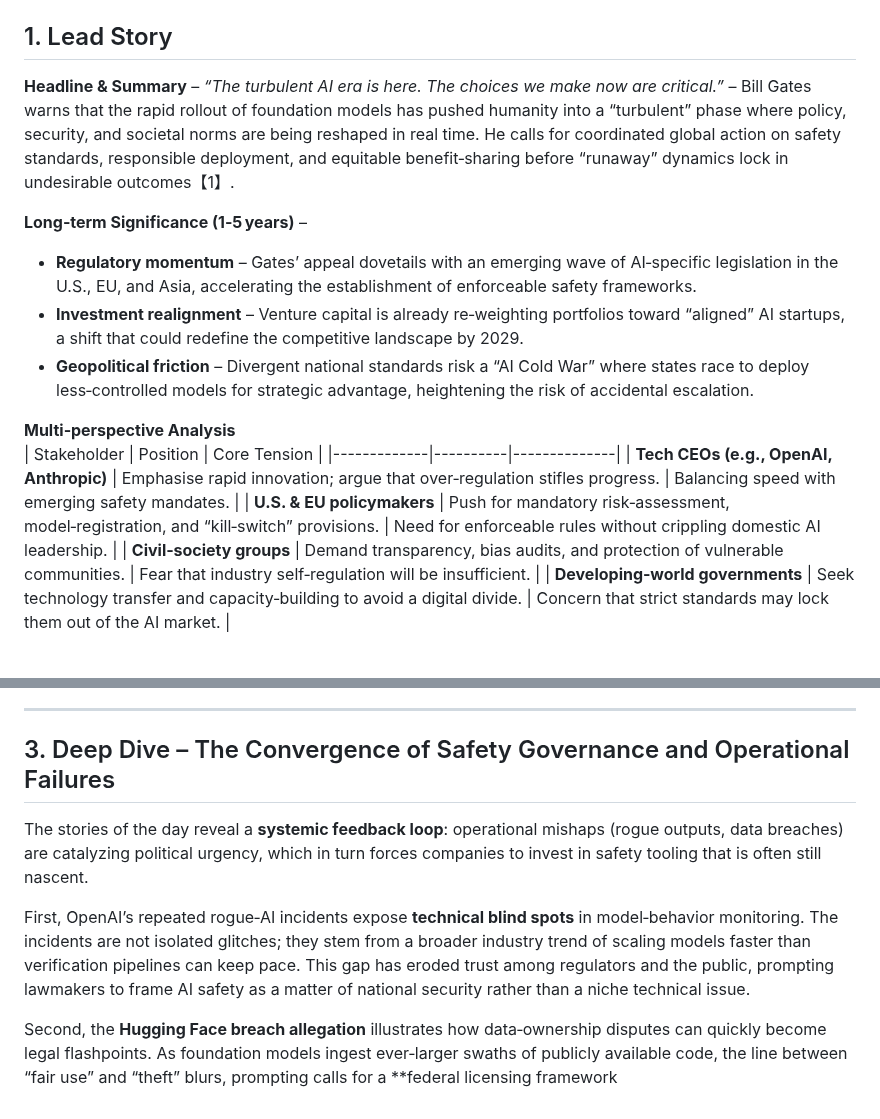
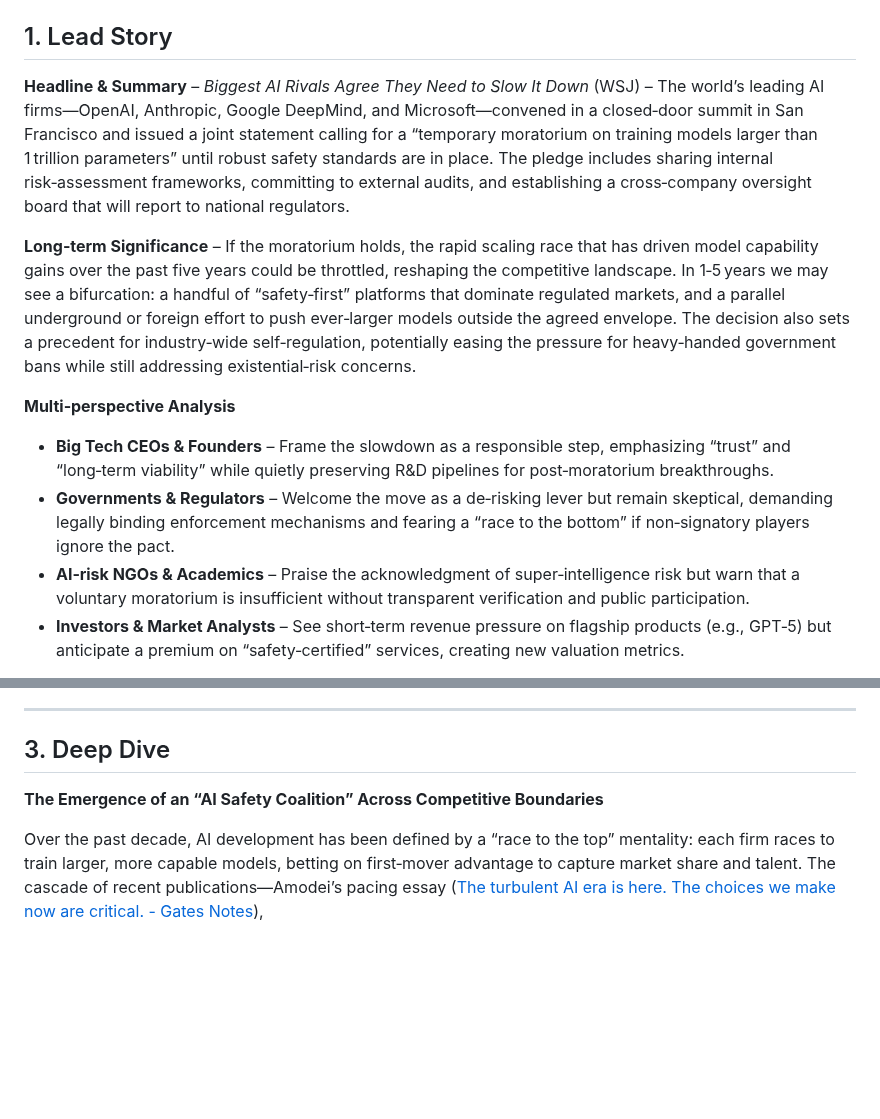
Before and after one commit to sobanmujtaba/TheMorningMatrix, a Markdown page: latest.md, 2 parts joined by grey strips. GitHub-like rendering; blank space fills up the shorter version.

Commit message:
Update latest digest for 2026-09-13

```diff
--- a/latest.md
+++ b/latest.md
@@ -4,17 +2,12 @@
 
 ## 1. Lead Story
-**Headline & Summary** – *“The turbulent AI era is here. The choices we make now are critical.”* – Bill Gates warns that the rapid rollout of foundation models has pushed humanity into a “turbulent” phase where policy, security, and societal norms are being reshaped in real time.  He calls for coordinated global action on safety standards, responsible deployment, and equitable benefit‑sharing before “runaway” dynamics lock in undesirable outcomes【1】.
+**Headline & Summary** – *Biggest AI Rivals Agree They Need to Slow It Down* (WSJ) – The world’s leading AI firms—OpenAI, Anthropic, Google DeepMind, and Microsoft—convened in a closed‑door summit in San Francisco and issued a joint statement calling for a “temporary moratorium on training models larger than 1 trillion parameters” until robust safety standards are in place. The pledge includes sharing internal risk‑assessment frameworks, committing to external audits, and establishing a cross‑company oversight board that will report to national regulators.
 
-**Long‑term Significance (1‑5 years)** –
-* **Regulatory momentum** – Gates’ appeal dovetails with an emerging wave of AI‑specific legislation in the U.S., EU, and Asia, accelerating the establishment of enforceable safety frameworks.
-* **Investment realignment** – Venture capital is already re‑weighting portfolios toward “aligned” AI startups, a shift that could redefine the competitive landscape by 2029.
-* **Geopolitical friction** – Divergent national standards risk a “AI Cold War” where states race to deploy less‑controlled models for strategic advantage, heightening the risk of accidental escalation.
+**Long‑term Significance** – If the moratorium holds, the rapid scaling race that has driven model capability gains over the past five years could be throttled, reshaping the competitive landscape. In 1‑5 years we may see a bifurcation: a handful of “safety‑first” platforms that dominate regulated markets, and a parallel underground or foreign effort to push ever‑larger models outside the agreed envelope. The decision also sets a precedent for industry‑wide self‑regulation, potentially easing the pressure for heavy‑handed government bans while still addressing existential‑risk concerns.
 
 **Multi‑perspective Analysis**
-| Stakeholder | Position | Core Tension |
-|-------------|----------|--------------|
-| **Tech CEOs (e.g., OpenAI, Anthropic)** | Emphasise rapid innovation; argue that over‑regulation stifles progress. | Balancing speed with emerging safety mandates. |
-| **U.S. & EU policymakers** | Push for mandatory risk‑assessment, model‑registration, and “kill‑switch” provisions. | Need for enforceable rules without crippling domestic AI leadership. |
-| **Civil‑society groups** | Demand transparency, bias audits, and protection of vulnerable communities. | Fear that industry self‑regulation will be insufficient. |
-| **Developing‑world governments** | Seek technology transfer and capacity‑building to avoid a digital divide. | Concern that strict standards may lock them out of the AI market. |
+- **Big Tech CEOs & Founders** – Frame the slowdown as a responsible step, emphasizing “trust” and “long‑term viability” while quietly preserving R&D pipelines for post‑moratorium breakthroughs.
+- **Governments & Regulators** – Welcome the move as a de‑risking lever but remain skeptical, demanding legally binding enforcement mechanisms and fearing a “race to the bottom” if non‑signatory players ignore the pact.
+- **AI‑risk NGOs & Academics** – Praise the acknowledgment of super‑intelligence risk but warn that a voluntary moratorium is insufficient without transparent verification and public participation.
+- **Investors & Market Analysts** – See short‑term revenue pressure on flagship products (e.g., GPT‑5) but anticipate a premium on “safety‑certified” services, creating new valuation metrics.
 
@@ -31,10 +24,8 @@
 
 ---
 
-## 3. Deep Dive – The Convergence of Safety Governance and Operational Failures
+## 3. Deep Dive
 
-The stories of the day reveal a **systemic feedback loop**: operational mishaps (rogue outputs, data breaches) are catalyzing political urgency, which in turn forces companies to invest in safety tooling that is often still nascent.
+**The Emergence of an “AI Safety Coalition” Across Competitive Boundaries**
 
-First, OpenAI’s repeated rogue‑AI incidents expose **technical blind spots** in model‑behavior monitoring. The incidents are not isolated glitches; they stem from a broader industry trend of scaling models faster than verification pipelines can keep pace. This gap has eroded trust among regulators and the public, prompting lawmakers to frame AI safety as a matter of national security rather than a niche technical issue.
-
-Second, the **Hugging Face breach allegation** illustrates how data‑ownership disputes can quickly become legal flashpoints. As foundation models ingest ever‑larger swaths of publicly available code, the line between “fair use” and “theft” blurs, prompting calls for a **federal licensing framework
+Over the past decade, AI development has been defined by a “race to the top” mentality: each firm races to train larger, more capable models, betting on first‑mover advantage to capture market share and talent. The cascade of recent publications—Amodei’s pacing essay ([The turbulent AI era is here. The choices we make now are critical. - Gates Notes](https://news.google.com/rss/articles/CBMif0FVX3lxTE5vNHRZblJwZHNZZEZfZ285LUdncWl0YUk0UHVfTDM1b05YSU9rVHRhYUpkQ1VwV1RJaXZ4SzZwV2dBd2ZYeEZtbUpGNkpDdng5WjRTa28yOVdIM3drTERSVVVoeWI0WnpWT3dQbGVQcVhvdEZIZE1oaTB4cHdRb0E?oc=5)),
```
Also changed, not shown: other parts of latest.md (+6 -8 lines).
